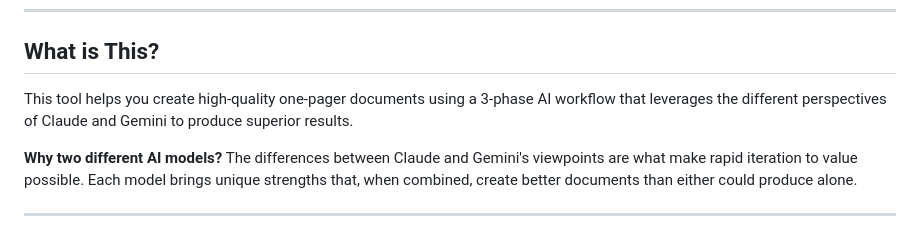
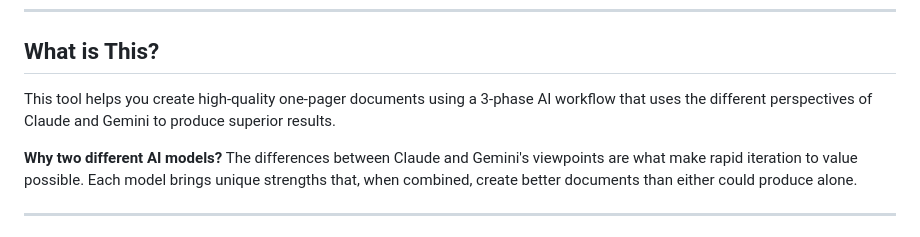
Before and after one commit to bordenet/one-pager, a Markdown page: README.md, the part around the change. Drawn GitHub-style.

Commit message:
Replace AI-slop verb 'leverages' with 'uses'
- Change 'leverages the different perspectives' to 'uses the different perspectives'
- More direct, professional language

```diff
--- a/README.md
+++ b/README.md
@@ -20,7 +20,7 @@ An opinionated, AI-assisted workflow helper for generating crisp and high-qualit
 
 ## What is This?
 
-This tool helps you create high-quality one-pager documents using a 3-phase AI workflow that leverages the different perspectives of Claude and Gemini to produce superior results.
+This tool helps you create high-quality one-pager documents using a 3-phase AI workflow that uses the different perspectives of Claude and Gemini to produce superior results.
 
 **Why two different AI models?** The differences between Claude and Gemini's viewpoints are what make rapid iteration to value possible. Each model brings unique strengths that, when combined, create better documents than either could produce alone.
 
```
